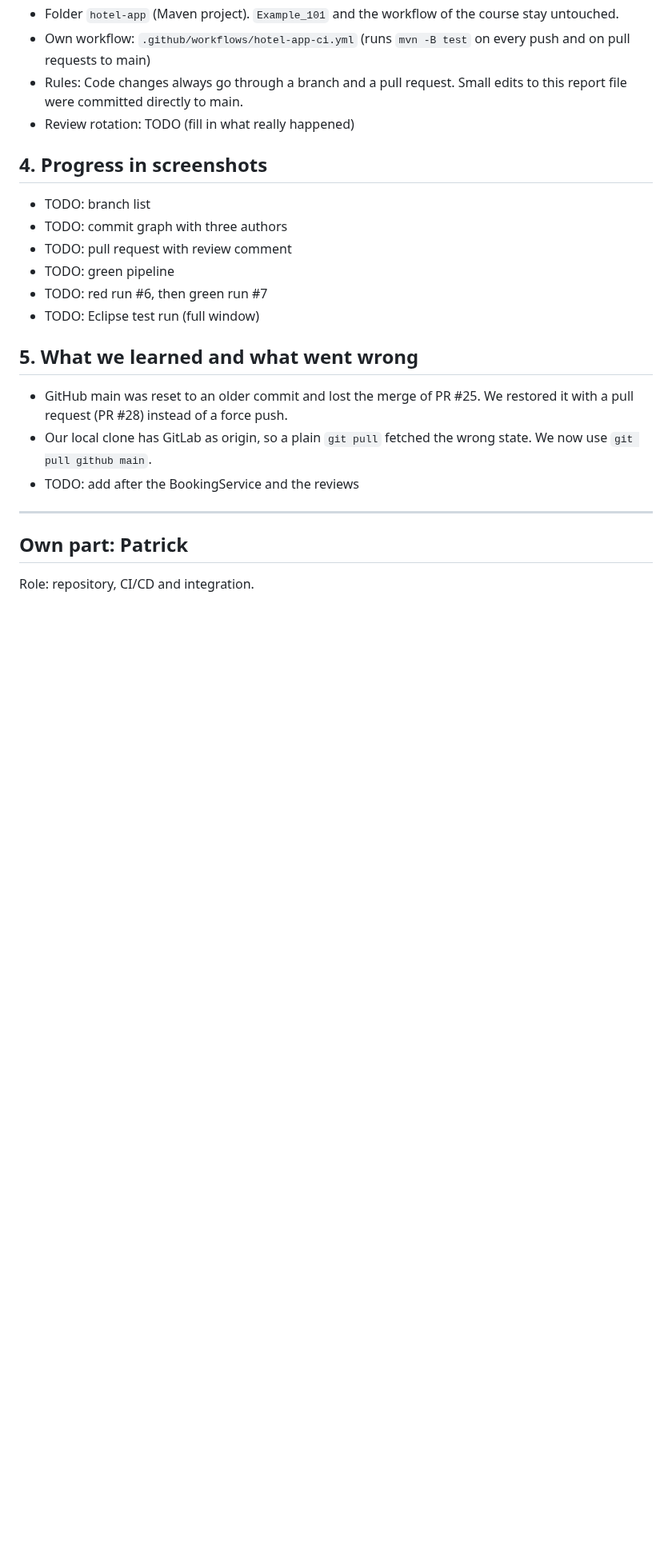
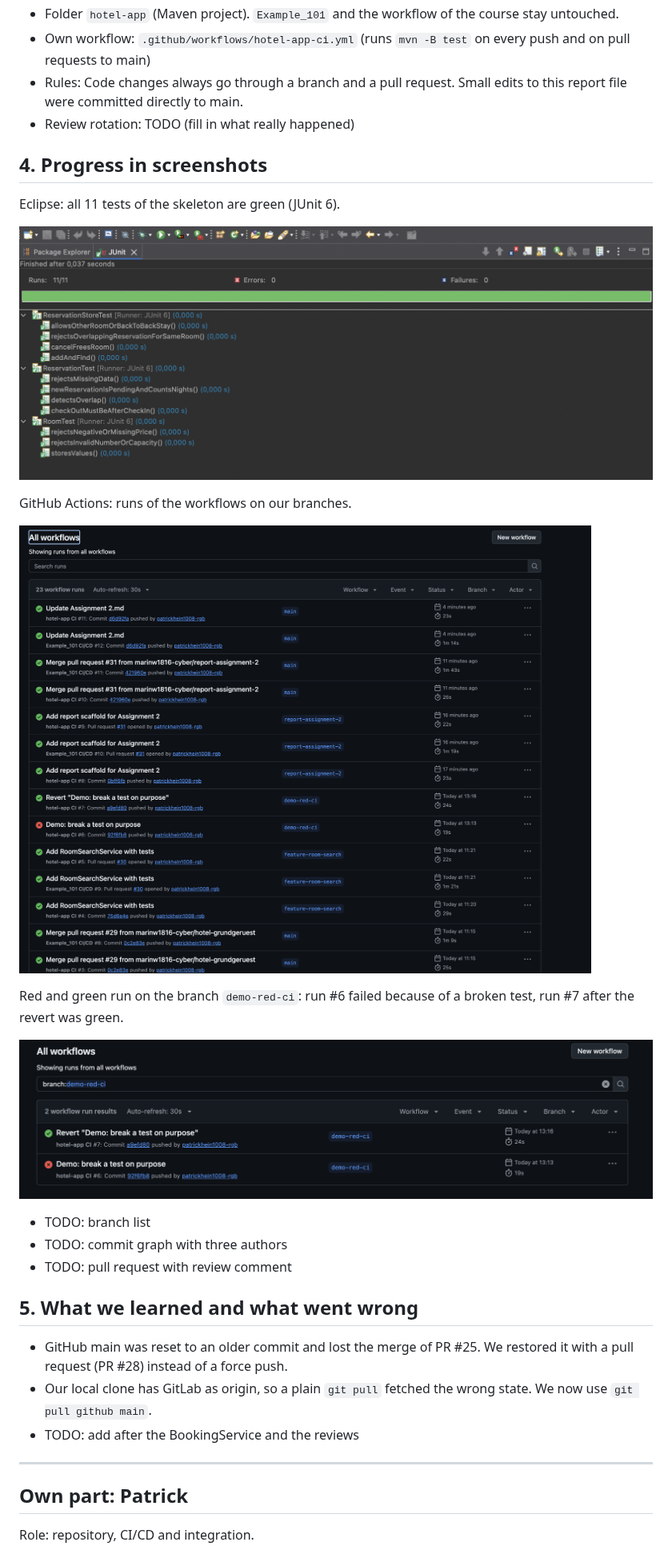
Before and after one commit to marinw1816-cyber/Project-hotel-room, a Markdown page: Assignment 2.md, the part around one of its changes. Shown at 80% size. Drawn GitHub-style; pictures changed too: Images/actions_overview.png (added), Images/eclipse_tests.png (added), Images/red_green_run.png (added); blank space fills up the shorter version.

```diff
--- a/Assignment 2.md
+++ b/Assignment 2.md
@@ -25,12 +25,21 @@ Team: Exchange student
 - Review rotation: TODO (fill in what really happened)
 
 ## 4. Progress in screenshots
+Eclipse: all 11 tests of the skeleton are green (JUnit 6).
+
+![Eclipse JUnit view: 11 of 11 tests green](Images/eclipse_tests.png)
+
+GitHub Actions: runs of the workflows on our branches.
+
+![GitHub Actions overview with all workflow runs](Images/actions_overview.png)
+
+Red and green run on the branch `demo-red-ci`: run #6 failed because of a broken test, run #7 after the revert was green.
+
+![Run 6 red and run 7 green](Images/red_green_run.png)
+
 - TODO: branch list
 - TODO: commit graph with three authors
 - TODO: pull request with review comment
-- TODO: green pipeline
-- TODO: red run #6, then green run #7
-- TODO: Eclipse test run (full window)
 
 ## 5. What we learned and what went wrong
 - GitHub main was reset to an older commit and lost the merge of PR #25. We restored it with a pull request (PR #28) instead of a force push.
```
Also changed, not shown: other parts of Assignment 2.md (+4 -6 lines).
